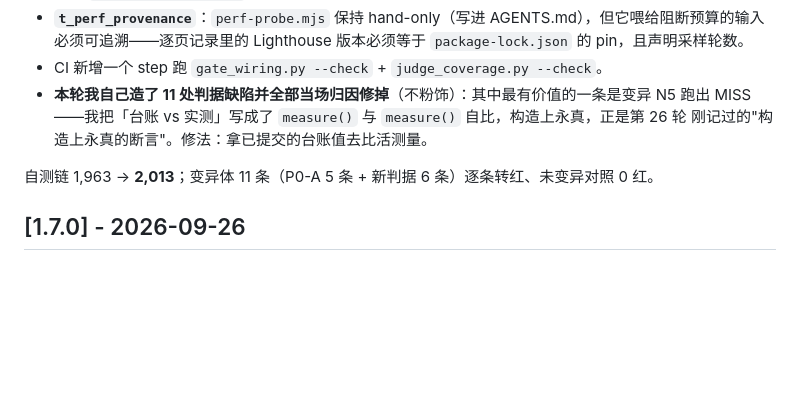
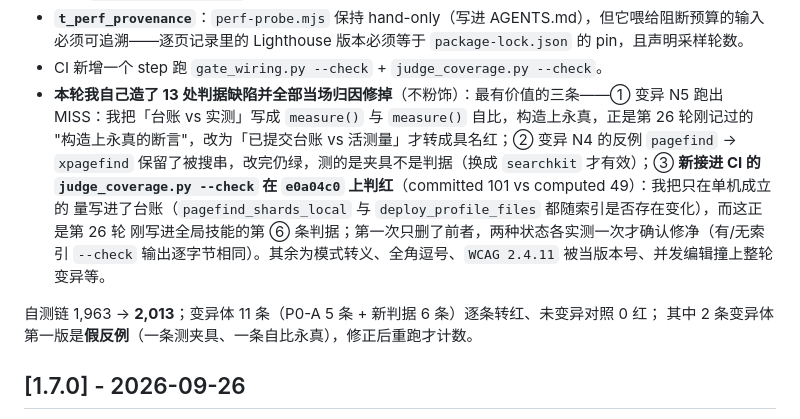
Before and after one commit to lxh113377/filialconnect, a Markdown page: CHANGELOG.md, the part around the change. Rendered like a GitHub page; blank space fills up the shorter version.

Commit message:
docs(孝心联): 第二十七轮自我纠错账从 11 条改为 13 条，并写明两条假反例是怎么被暴露的

```diff
--- a/CHANGELOG.md
+++ b/CHANGELOG.md
@@ -54,11 +54,17 @@
 - **`t_perf_provenance`**：`perf-probe.mjs` 保持 hand-only（写进 AGENTS.md），但它喂给阻断预算的输入
   必须可追溯——逐页记录里的 Lighthouse 版本必须等于 `package-lock.json` 的 pin，且声明采样轮数。
 - CI 新增一个 step 跑 `gate_wiring.py --check` + `judge_coverage.py --check`。
-- **本轮我自己造了 11 处判据缺陷并全部当场归因修掉**（不粉饰）：其中最有价值的一条是变异 N5
-  跑出 MISS——我把「台账 vs 实测」写成了 `measure()` 与 `measure()` 自比，构造上永真，正是第 26 轮
-  刚记过的"构造上永真的断言"。修法：拿已提交的台账值去比活测量。
+- **本轮我自己造了 13 处判据缺陷并全部当场归因修掉**（不粉饰）：最有价值的三条——① 变异 N5 跑出
+  MISS：我把「台账 vs 实测」写成 `measure()` 与 `measure()` 自比，构造上永真，正是第 26 轮刚记过的
+  "构造上永真的断言"，改为「已提交台账 vs 活测量」才转成具名红；② 变异 N4 的反例 `pagefind` →
+  `xpagefind` 保留了被搜串，改完仍绿，测的是夹具不是判据（换成 `searchkit` 才有效）；③ **新接进 CI 的
+  `judge_coverage.py --check` 在 `e0a04c0` 上判红**（committed 101 vs computed 49）：我把只在单机成立的
+  量写进了台账（`pagefind_shards_local` 与 `deploy_profile_files` 都随索引是否存在变化），而这正是第 26 轮
+  刚写进全局技能的第 ⑥ 条判据；第一次只删了前者，两种状态各实测一次才确认修净（有/无索引 `--check`
+  输出逐字节相同）。其余为模式转义、全角逗号、`WCAG 2.4.11` 被当版本号、并发编辑撞上整轮变异等。
 
-自测链 1,963 → **2,013**；变异体 11 条（P0-A 5 条 + 新判据 6 条）逐条转红、未变异对照 0 红。
+自测链 1,963 → **2,013**；变异体 11 条（P0-A 5 条 + 新判据 6 条）逐条转红、未变异对照 0 红；
+其中 2 条变异体第一版是**假反例**（一条测夹具、一条自比永真），修正后重跑才计数。
 
 
 ## [1.7.0] - 2026-09-26
```
